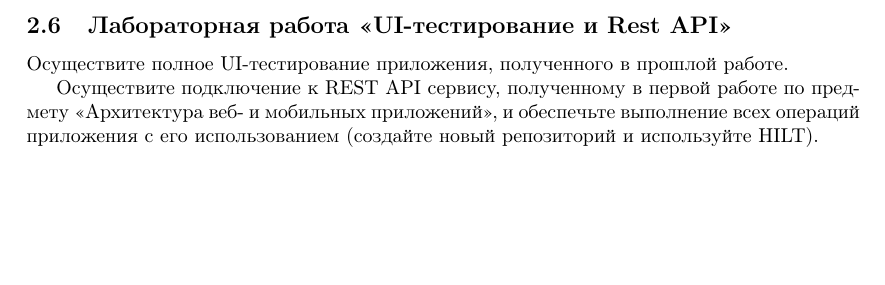
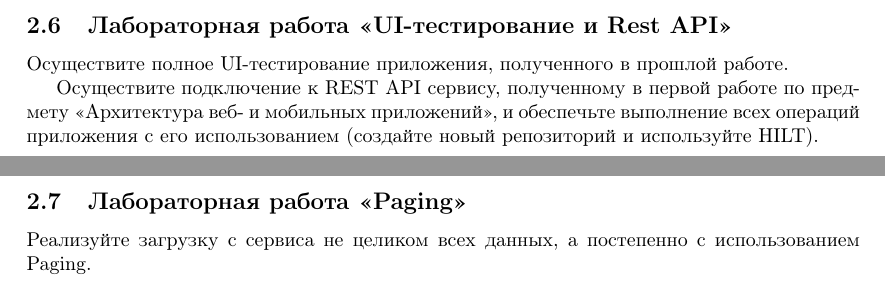
Before and after one commit to rscprof/MAD, a LaTeX document (problems.tex, which reads problem_paging.tex): part of page 11 of 13 before the commit and two parts of pages 11 and 12 of 14 after it, the two joined at a grey line, cut so that both start at the same text, the shorter picture padded with empty space. Compiled offline with pdfLaTeX.

Commit message:
Offline first and paging

```diff
--- /dev/null
+++ b/problem_paging.tex
@@ -0,0 +1,3 @@
+\subsection{Лабораторная работа <<Paging>> }
+
+Реализуйте загрузку с сервиса не целиком всех данных, а постепенно с использованием Paging.
```
Also changed, not shown: problem_offline_source.tex (added, +3 -0 lines), problems.tex (+1 -1 lines).
